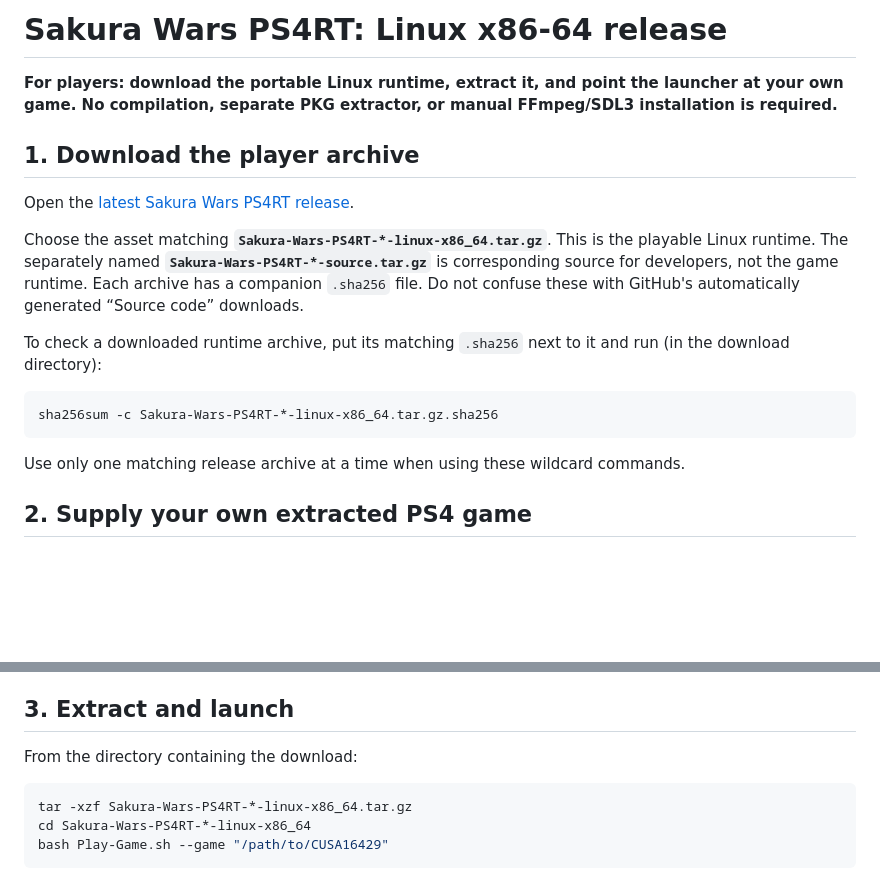
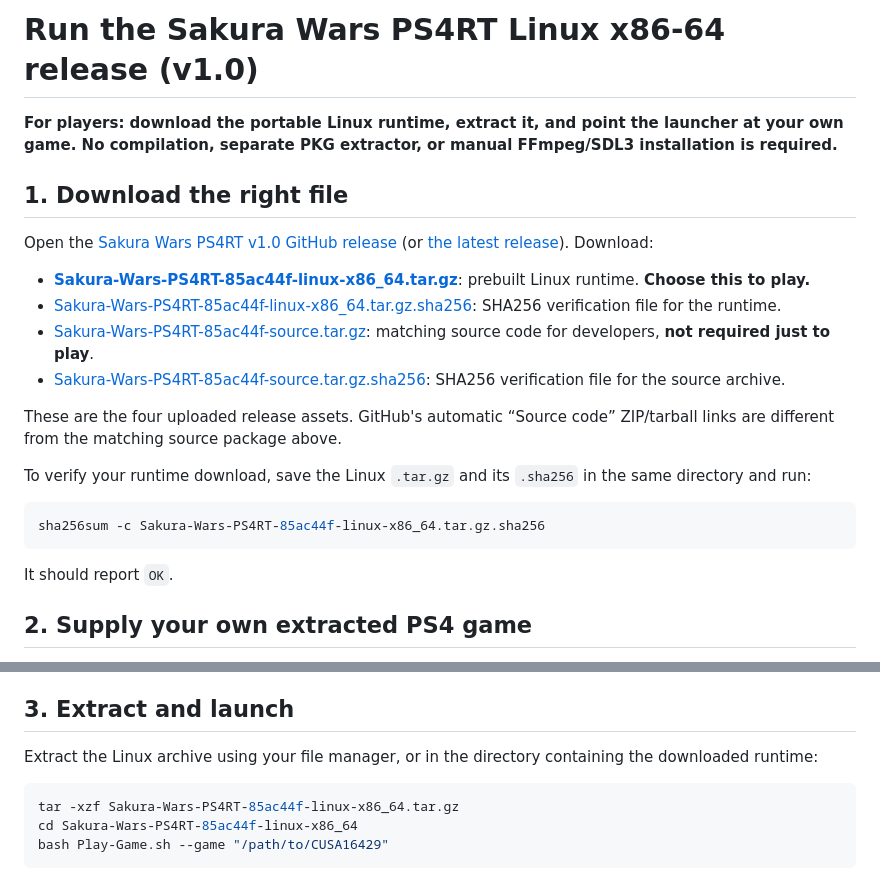
Before and after one commit to DiamondDogz/Sakura-Wars-PS4RT-Windows, a Markdown page: docs/LINUX_BINARY_RELEASE.md, 2 parts joined by grey strips. Drawn GitHub-style; blank space fills up the shorter version.

````diff
--- a/docs/LINUX_BINARY_RELEASE.md
+++ b/docs/LINUX_BINARY_RELEASE.md
@@ -1,20 +1,28 @@
-# Sakura Wars PS4RT: Linux x86-64 release
+# Run the Sakura Wars PS4RT Linux x86-64 release (v1.0)
 
 **For players: download the portable Linux runtime, extract it, and point the launcher at your own game. No compilation, separate PKG extractor, or manual FFmpeg/SDL3 installation is required.**
 
-## 1. Download the player archive
+## 1. Download the right file
 
-Open the [latest Sakura Wars PS4RT release](https://github.com/HekamiAeon/Sakura-Wars-PS4RT/releases/latest).
+Open the [Sakura Wars PS4RT v1.0 GitHub release](https://github.com/HekamiAeon/Sakura-Wars-PS4RT/releases/tag/v1.0)
+(or [the latest release](https://github.com/HekamiAeon/Sakura-Wars-PS4RT/releases/latest)). Download:
 
-Choose the asset matching **`Sakura-Wars-PS4RT-*-linux-x86_64.tar.gz`**. This is the playable Linux runtime. The separately named **`Sakura-Wars-PS4RT-*-source.tar.gz`** is corresponding source for developers, not the game runtime. Each archive has a companion `.sha256` file. Do not confuse these with GitHub's automatically generated “Source code” downloads.
+- **[Sakura-Wars-PS4RT-85ac44f-linux-x86_64.tar.gz](https://github.com/HekamiAeon/Sakura-Wars-PS4RT/releases/download/v1.0/Sakura-Wars-PS4RT-85ac44f-linux-x86_64.tar.gz)**: prebuilt Linux runtime. **Choose this to play.**
+- [Sakura-Wars-PS4RT-85ac44f-linux-x86_64.tar.gz.sha256](https://github.com/HekamiAeon/Sakura-Wars-PS4RT/releases/download/v1.0/Sakura-Wars-PS4RT-85ac44f-linux-x86_64.tar.gz.sha256): SHA256 verification file for the runtime.
+- [Sakura-Wars-PS4RT-85ac44f-source.tar.gz](https://github.com/HekamiAeon/Sakura-Wars-PS4RT/releases/download/v1.0/Sakura-Wars-PS4RT-85ac44f-source.tar.gz): matching source code for developers, **not required just to play**.
+- [Sakura-Wars-PS4RT-85ac44f-source.tar.gz.sha256](https://github.com/HekamiAeon/Sakura-Wars-PS4RT/releases/download/v1.0/Sakura-Wars-PS4RT-85ac44f-source.tar.gz.sha256): SHA256 verification file for the source archive.
 
-To check a downloaded runtime archive, put its matching `.sha256` next to it and run (in the download directory):
+These are the four uploaded release assets. GitHub's automatic “Source code”
+ZIP/tarball links are different from the matching source package above.
+
+To verify your runtime download, save the Linux `.tar.gz` and its `.sha256`
+in the same directory and run:
 
 ```bash
-sha256sum -c Sakura-Wars-PS4RT-*-linux-x86_64.tar.gz.sha256
+sha256sum -c Sakura-Wars-PS4RT-85ac44f-linux-x86_64.tar.gz.sha256
 ```
 
-Use only one matching release archive at a time when using these wildcard commands.
+It should report `OK`.
 
 ## 2. Supply your own extracted PS4 game
 
@@ -34,11 +42,12 @@ Neither the runtime nor the source archive includes PS4 game data, updates, DLC,
 
 ## 3. Extract and launch
 
-From the directory containing the download:
+Extract the Linux archive using your file manager, or in the directory
+containing the downloaded runtime:
 
 ```bash
-tar -xzf Sakura-Wars-PS4RT-*-linux-x86_64.tar.gz
-cd Sakura-Wars-PS4RT-*-linux-x86_64
+tar -xzf Sakura-Wars-PS4RT-85ac44f-linux-x86_64.tar.gz
+cd Sakura-Wars-PS4RT-85ac44f-linux-x86_64
 bash Play-Game.sh --game "/path/to/CUSA16429"
 ```
 
````
Also changed, not shown: docs/DISTRIBUTING_LINUX.md (+19 -7 lines).
